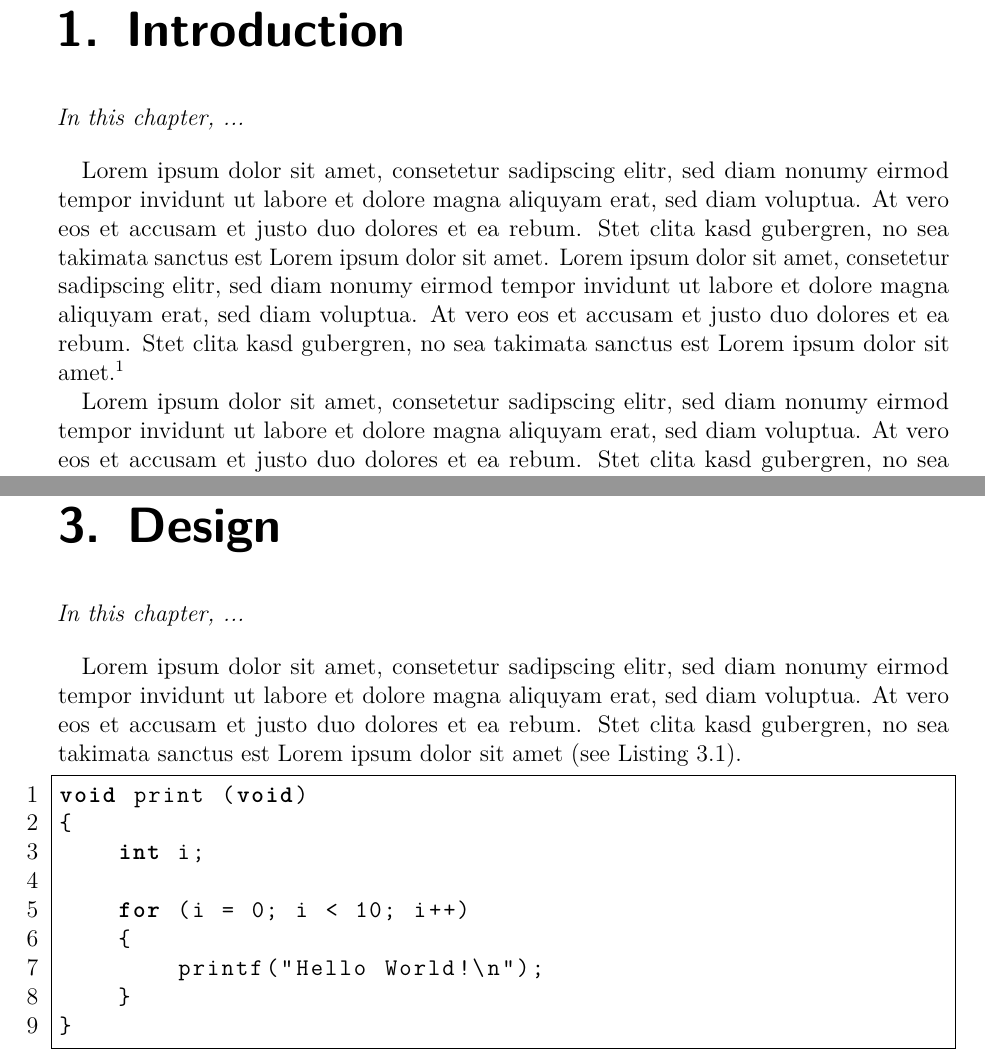
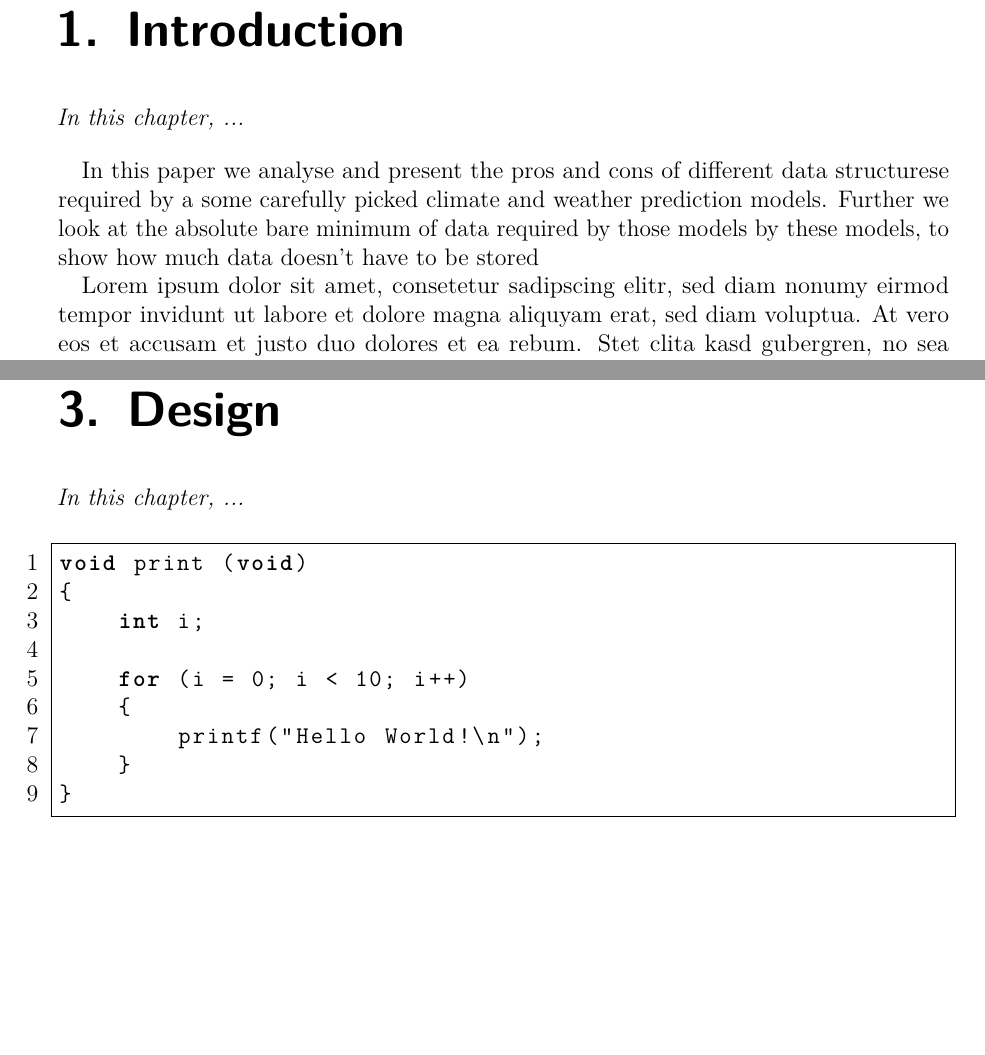
Before and after one commit to alforov-eugene/i-o-analysis-dkrz, a LaTeX document (bericht/bericht.tex): two parts of pages 3 and 6 of 10, joined at a grey line, cut so that both start at the same text, the shorter picture padded with empty space. Compiled offline with pdfLaTeX.

```diff
--- a/bericht/bericht.tex
+++ b/bericht/bericht.tex
@@ -99,12 +99,8 @@
 
 \bigskip
 
-Lorem ipsum dolor sit amet, consetetur sadipscing elitr, sed diam nonumy eirmod tempor invidunt ut labore et dolore magna aliquyam erat, sed diam voluptua.
-At vero eos et accusam et justo duo dolores et ea rebum.
-Stet clita kasd gubergren, no sea takimata sanctus est Lorem ipsum dolor sit amet.
-Lorem ipsum dolor sit amet, consetetur sadipscing elitr, sed diam nonumy eirmod tempor invidunt ut labore et dolore magna aliquyam erat, sed diam voluptua.
-At vero eos et accusam et justo duo dolores et ea rebum.
-Stet clita kasd gubergren, no sea takimata sanctus est Lorem ipsum dolor sit amet.\footnote{I am a footnote.}
+%\footnote{I am a footnote.}
+In this paper we analyse and present the pros and cons of different data structurese required by a some carefully picked climate and weather prediction models. Further we look at the absolute bare minimum of data required by those models by these models, to show how much data doesn't have to be stored
 
 Lorem ipsum dolor sit amet, consetetur sadipscing elitr, sed diam nonumy eirmod tempor invidunt ut labore et dolore magna aliquyam erat, sed diam voluptua.
 At vero eos et accusam et justo duo dolores et ea rebum.
@@ -181,9 +177,6 @@
 
 \bigskip
 
-Lorem ipsum dolor sit amet, consetetur sadipscing elitr, sed diam nonumy eirmod tempor invidunt ut labore et dolore magna aliquyam erat, sed diam voluptua.
-At vero eos et accusam et justo duo dolores et ea rebum.
-Stet clita kasd gubergren, no sea takimata sanctus est Lorem ipsum dolor sit amet (see \cref{lst:listing}).
 
 \begin{lstlisting}[caption=Example listing, label={lst:listing}]
 void print (void)
```
Also changed, not shown: bericht/Makefile.
